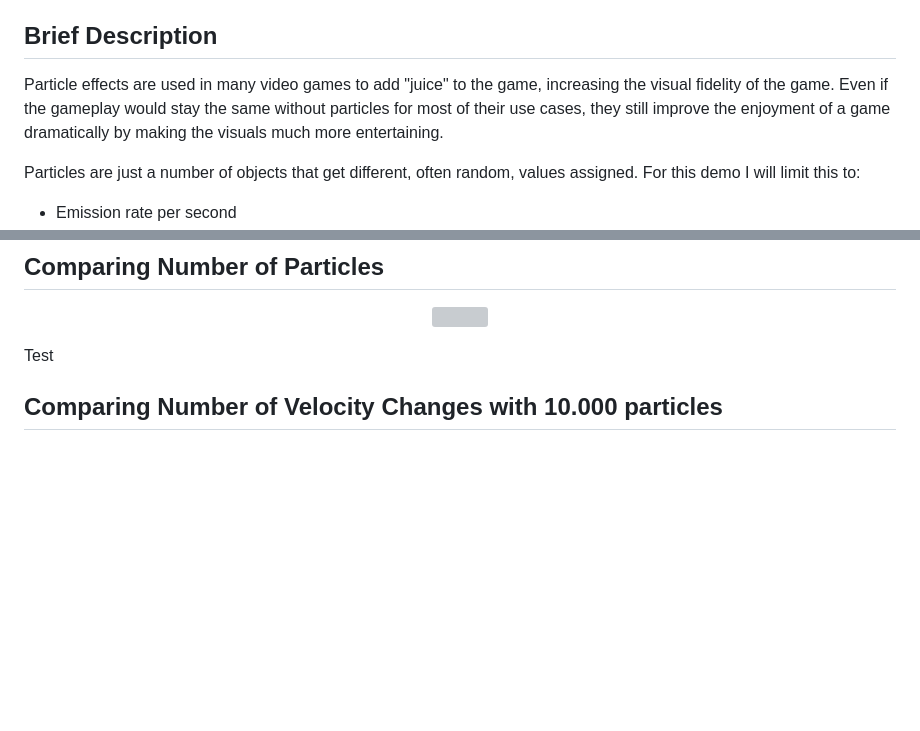
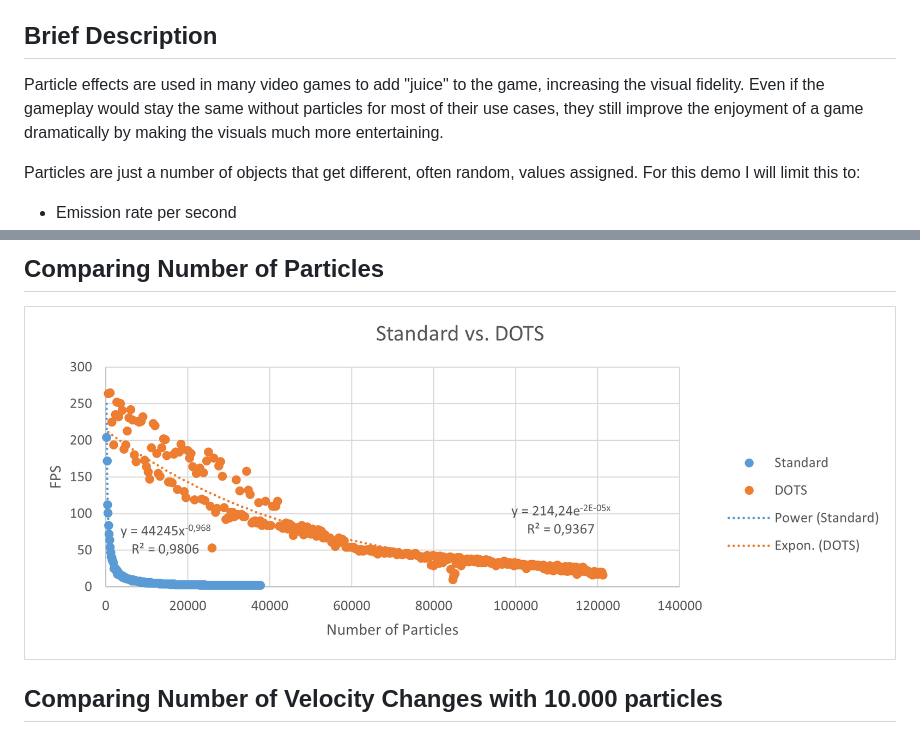
Before and after one commit to alexanderNienhaus/advancedTools, a Markdown page: README.md, 2 parts joined by grey strips. GitHub-like rendering; pictures changed too: Chart1.png (added); blank space fills up the shorter version; grey boxes are pictures that could not be loaded.

```diff
--- a/README.md
+++ b/README.md
@@ -15,7 +15,7 @@ Implement particle effects using Unitys default particle system component versus
 
 ## Brief Description
 
-Particle effects are used in many video games to add "juice" to the game, increasing the visual fidelity of the game. Even if the gameplay would stay the same without particles for most of their use cases, they still improve the enjoyment of a game dramatically by making the visuals much more entertaining.
+Particle effects are used in many video games to add "juice" to the game, increasing the visual fidelity. Even if the gameplay would stay the same without particles for most of their use cases, they still improve the enjoyment of a game dramatically by making the visuals much more entertaining.
 
 Particles are just a number of objects that get different, often random, values assigned. For this demo I will limit this to:
 - Emission rate per second
@@ -38,7 +56,7 @@ Test
   <img src="/Chart1.png" width="2879">
 </p>
 
-Test
+
 
 ## Comparing Number of Velocity Changes with 10.000 particles
 
```
Also changed, not shown: other parts of README.md (+19 -1 lines), 12 other files.
